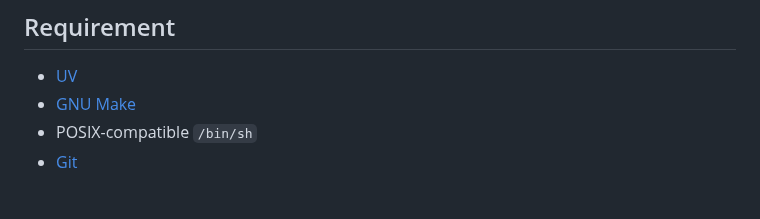
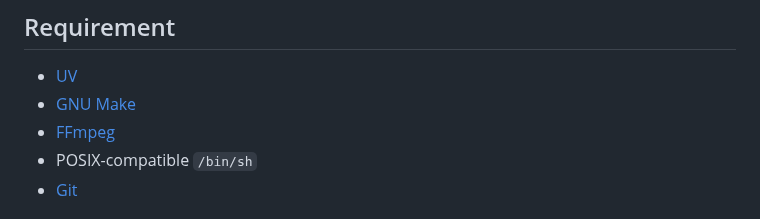
Before and after one commit to esdmr/badpdf, a Markdown page: README.md, the part around the change. GitHub-like rendering.

Commit message:
Add ffmpeg as a requirement

```diff
--- a/README.md
+++ b/README.md
@@ -14,6 +14,7 @@ depth is not a concern, since the video is (converted to) black and white.
 
 - [UV][uv]
 - [GNU Make][make]
+- [FFmpeg][ffmpeg]
 - POSIX-compatible `/bin/sh`
 - [Git][git]
 
```
